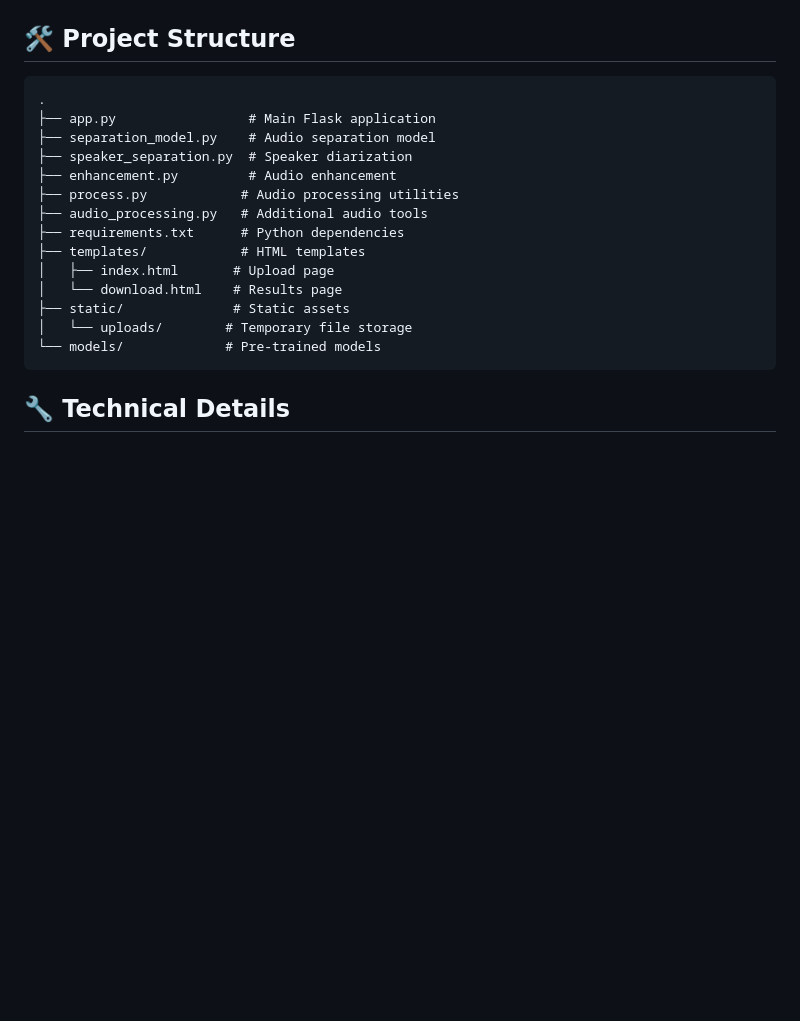
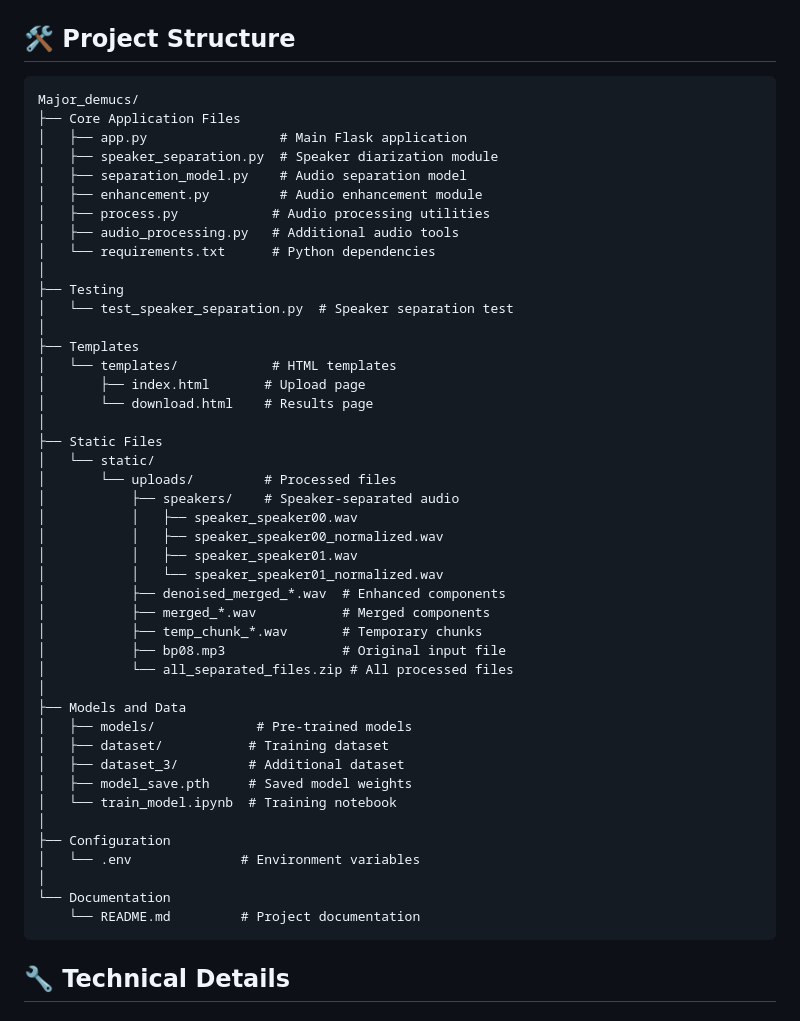
Before and after one commit to Rushika-Madala/Real-world-audio-separation, a Markdown page: README.md, the part around the change. GitHub-like rendering; blank space fills up the shorter version.

````diff
--- a/README.md
+++ b/README.md
@@ -83,20 +83,50 @@ http://localhost:5000
 ## 🛠️ Project Structure
 
 ```
-.
-├── app.py                 # Main Flask application
-├── separation_model.py    # Audio separation model
-├── speaker_separation.py  # Speaker diarization
-├── enhancement.py         # Audio enhancement
-├── process.py            # Audio processing utilities
-├── audio_processing.py   # Additional audio tools
-├── requirements.txt      # Python dependencies
-├── templates/            # HTML templates
-│   ├── index.html       # Upload page
-│   └── download.html    # Results page
-├── static/              # Static assets
-│   └── uploads/        # Temporary file storage
-└── models/             # Pre-trained models
+Major_demucs/
+├── Core Application Files
+│   ├── app.py                 # Main Flask application
+│   ├── speaker_separation.py  # Speaker diarization module
+│   ├── separation_model.py    # Audio separation model
+│   ├── enhancement.py         # Audio enhancement module
+│   ├── process.py            # Audio processing utilities
+│   ├── audio_processing.py   # Additional audio tools
+│   └── requirements.txt      # Python dependencies
+│
+├── Testing
+│   └── test_speaker_separation.py  # Speaker separation test
+│
+├── Templates
+│   └── templates/            # HTML templates
+│       ├── index.html       # Upload page
+│       └── download.html    # Results page
+│
+├── Static Files
+│   └── static/
+│       └── uploads/         # Processed files
+│           ├── speakers/    # Speaker-separated audio
+│           │   ├── speaker_speaker00.wav
+│           │   ├── speaker_speaker00_normalized.wav
+│           │   ├── speaker_speaker01.wav
+│           │   └── speaker_speaker01_normalized.wav
+│           ├── denoised_merged_*.wav  # Enhanced components
+│           ├── merged_*.wav           # Merged components
+│           ├── temp_chunk_*.wav       # Temporary chunks
+│           ├── bp08.mp3               # Original input file
+│           └── all_separated_files.zip # All processed files
+│
+├── Models and Data
+│   ├── models/             # Pre-trained models
+│   ├── dataset/           # Training dataset
+│   ├── dataset_3/         # Additional dataset
+│   ├── model_save.pth     # Saved model weights
+│   └── train_model.ipynb  # Training notebook
+│
+├── Configuration
+│   └── .env              # Environment variables
+│
+└── Documentation
+    └── README.md         # Project documentation
 ```
 
 ## 🔧 Technical Details
````
